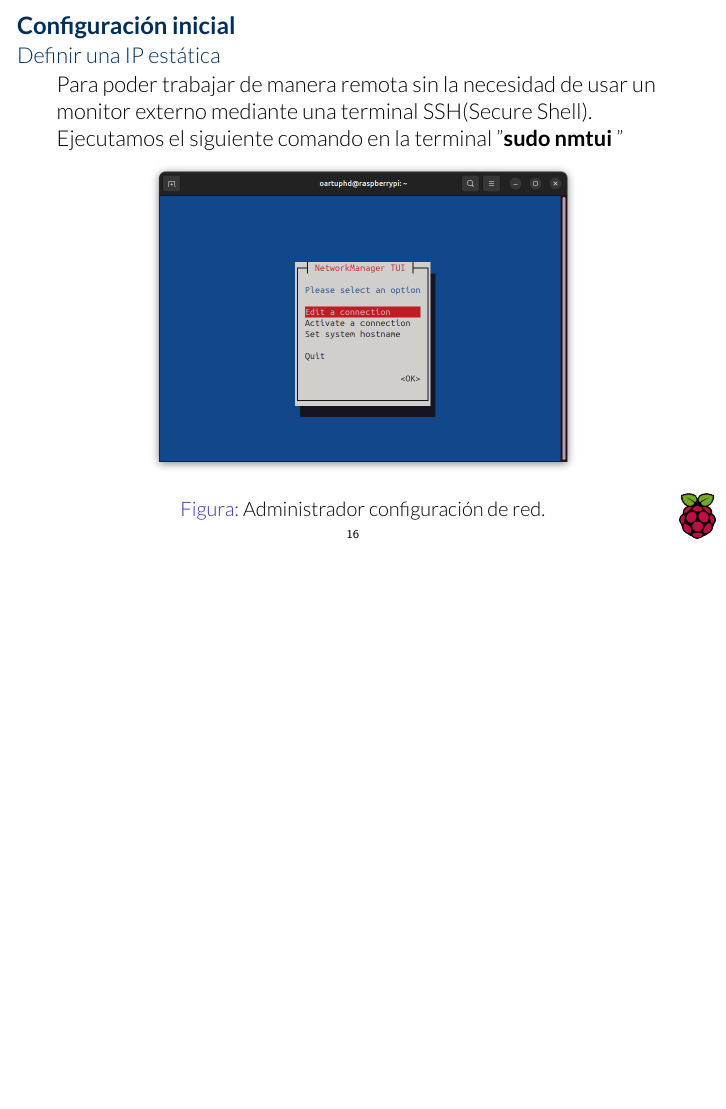
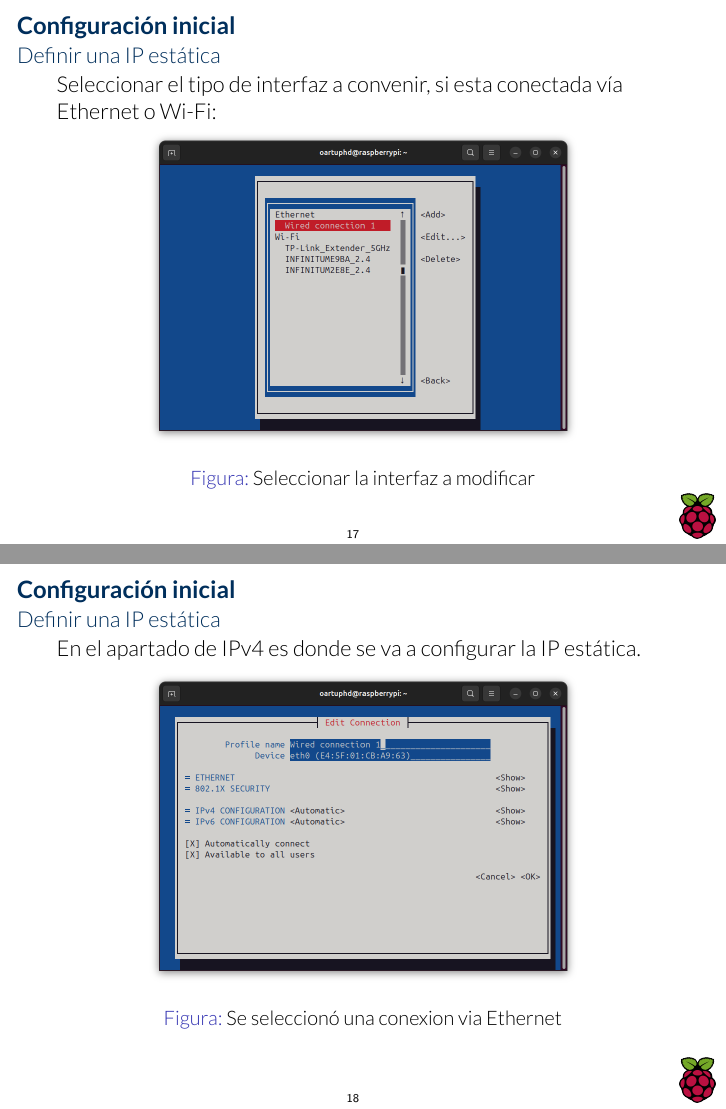
Before and after one commit to 0mR2r0/cursorpi, LaTeX slides (curso_inter_rpi.tex): page 16 of 16 before the commit and pages 17 and 18 of 20 after it, the two joined at a grey line, the shorter picture padded with empty space. The pictures show the PDF file curso_inter_rpi.pdf that the author committed with the source.

Commit message:
Slides IP estatica

```diff
--- a/curso_inter_rpi.tex
+++ b/curso_inter_rpi.tex
@@ -205,6 +206,44 @@
 			\caption{Administrador configuración de red.}
 		\end{figure}
 	\end{frame}
+	\begin{frame}
+	\frametitle{Configuración inicial}
+	\framesubtitle{Definir una IP estática}
+	Seleccionar el tipo de interfaz a convenir, si esta conectada vía Ethernet o Wi-Fi:
+		\begin{figure}
+			\includegraphics[scale=0.25]{rpissh2.png}
+			\caption{Seleccionar la interfaz a modificar}
+		\end{figure}
+	\end{frame}
 
+	\begin{frame}
+		\frametitle{Configuración inicial}
+		\framesubtitle{Definir una IP estática}
+		En el apartado de IPv4 es donde se va a configurar la IP estática.
+		\begin{figure}
+			\includegraphics[scale=0.25]{rpissh3.png}
+			\caption{Se seleccionó una conexion via Ethernet}
+		\end{figure}
+	\end{frame}
+	\begin{frame}
+		\frametitle{Configuración inicial}
+		\framesubtitle{Definir una IP estática}
+		Para consultar la IP a la cual esta conectada la RPi, vamos a salir del menu anterior y ejecutar en la terminal el siguiente comando: "\textbf{ifconfig}"
+
+		\begin{figure}
+			\includegraphics[scale=0.25]{rpissh5.png}
+			\caption{Informacion de la red mediante el comando ifconfig}
+		\end{figure}
+
+	\end{frame}
+	\begin{frame}
+		\frametitle{Configuración inicial}
+		\framesubtitle{Definir una IP estática}
+		Una vez anotada la información anterior acceder el Network manager de la RPi, y capturar en: \textbf{Address}, \textbf{Gateway} y \textbf{DNS Server}
+		\begin{figure}
+			\includegraphics[scale=0.25]{rpissh4.png}
+			\caption{Network manager de la RPi}
+		\end{figure}
+	\end{frame}
 %----------------------------------------------------
 \end{document}
```
Also changed, not shown: curso_inter_rpi.pdf, images/rpissh2.png (added), images/rpissh3.png (added), images/rpissh4.png (added), images/rpissh5.png (added), curso_inter_rpi.tex (17 more changed lines).
